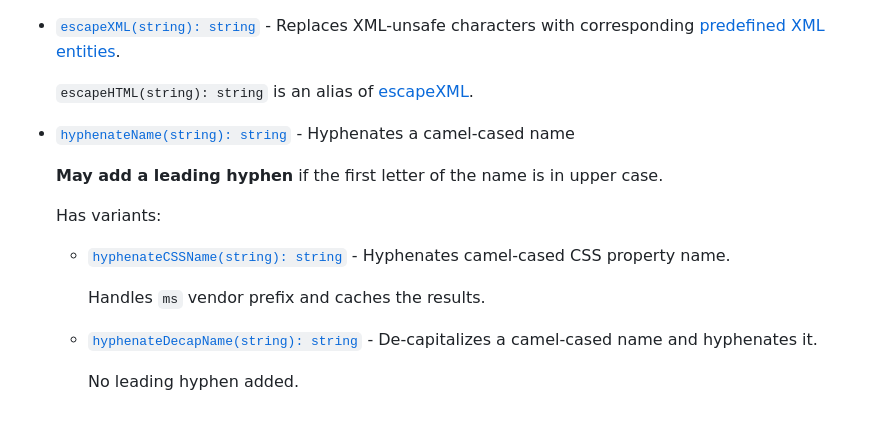
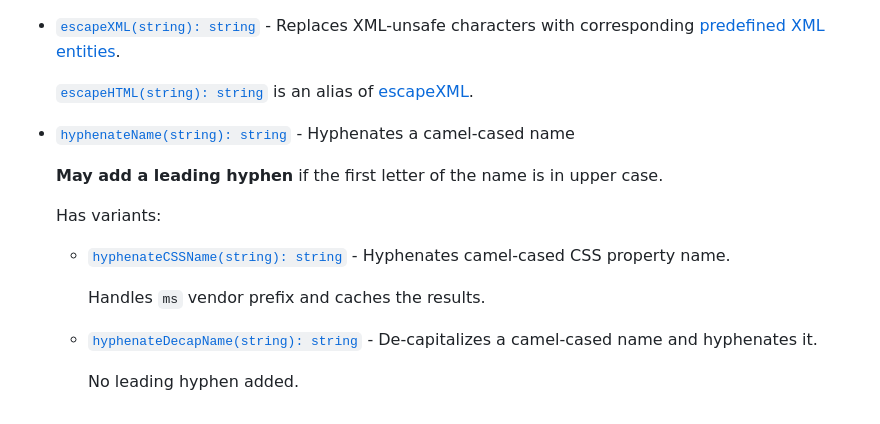
Before and after one commit to hatsyjs/httongue, a Markdown page: README.md, the part around one of its changes. Drawn GitHub-style.

Commit message:
Add `escapeHTML()` link

```diff
--- a/README.md
+++ b/README.md
@@ -21,7 +21,7 @@ Hypertext and other web-related codecs.
 - [`escapeXML(string): string`][escapeXML] - Replaces XML-unsafe characters with corresponding
   [predefined XML entities].
 
-  `escapeHTML(string): string` is an alias of [escapeXML].
+  [`escapeHTML(string): string`][escapeHTML] is an alias of [escapeXML].
 
 - [`hyphenateName(string): string`][hyphenateName] - Hyphenates a camel-cased name
 
```
Also changed, not shown: other parts of README.md (+1 -0 lines).
